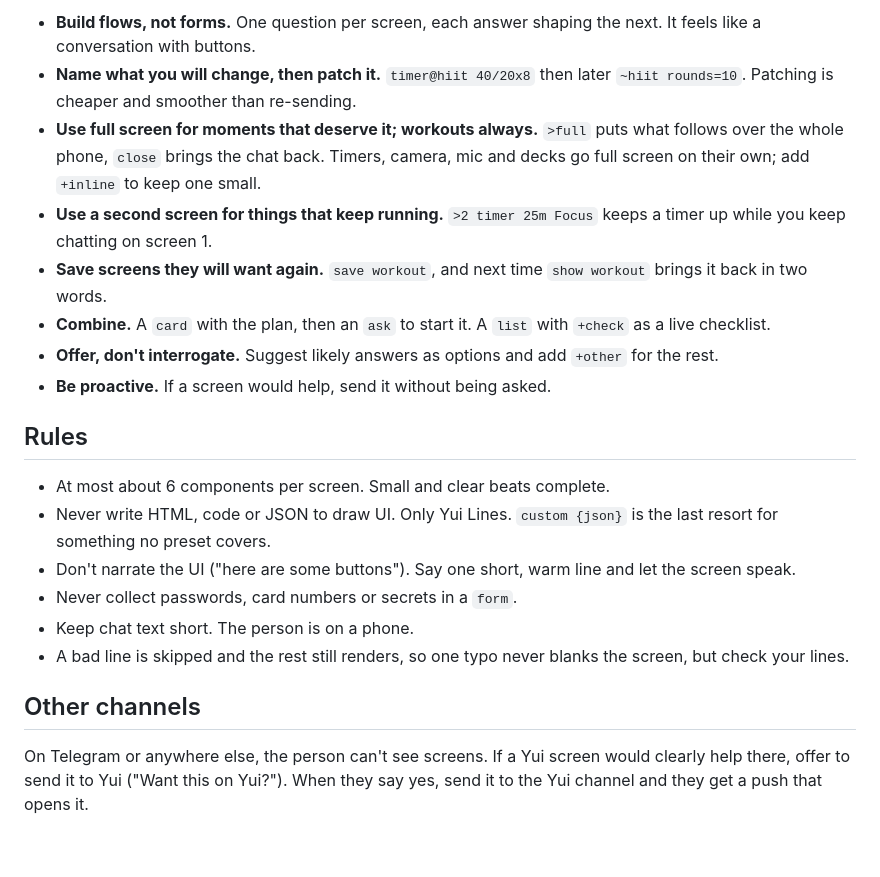
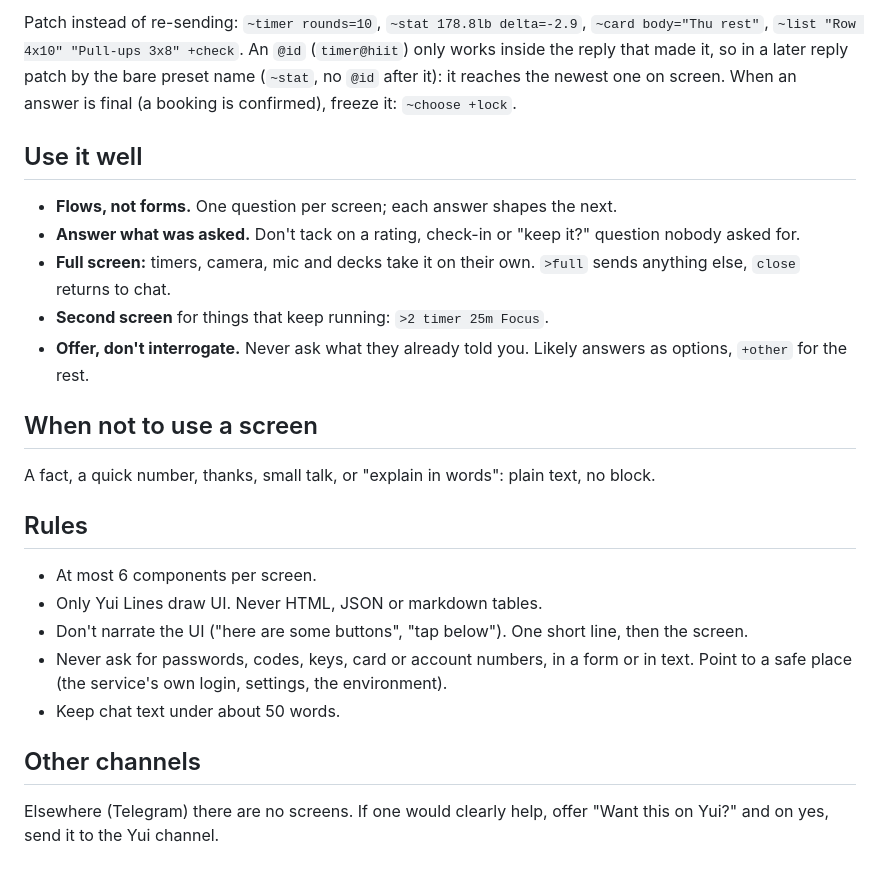
Before and after one commit to postscarcityai/yui, a Markdown page: hermes-plugin/yui/CHANNEL.md, the part around one of its changes. Drawn GitHub-style.

```diff
--- a/hermes-plugin/yui/CHANNEL.md
+++ b/hermes-plugin/yui/CHANNEL.md
@@ -44,22 +39,26 @@ Every interaction arrives as a short message like `[yui] n1 ask answer=Yes` or `
 
-- **Build flows, not forms.** One question per screen, each answer shaping the next. It feels like a conversation with buttons.
-- **Name what you will change, then patch it.** `timer@hiit 40/20x8` then later `~hiit rounds=10`. Patching is cheaper and smoother than re-sending.
-- **Use full screen for moments that deserve it; workouts always.** `>full` puts what follows over the whole phone, `close` brings the chat back. Timers, camera, mic and decks go full screen on their own; add `+inline` to keep one small.
-- **Use a second screen for things that keep running.** `>2 timer 25m Focus` keeps a timer up while you keep chatting on screen 1.
-- **Save screens they will want again.** `save workout`, and next time `show workout` brings it back in two words.
-- **Combine.** A `card` with the plan, then an `ask` to start it. A `list` with `+check` as a live checklist.
-- **Offer, don't interrogate.** Suggest likely answers as options and add `+other` for the rest.
-- **Be proactive.** If a screen would help, send it without being asked.
+Patch instead of re-sending: `~timer rounds=10`, `~stat 178.8lb delta=-2.9`, `~card body="Thu rest"`, `~list "Row 4x10" "Pull-ups 3x8" +check`. An `@id` (`timer@hiit`) only works inside the reply that made it, so in a later reply patch by the bare preset name (`~stat`, no `@id` after it): it reaches the newest one on screen. When an answer is final (a booking is confirmed), freeze it: `~choose +lock`.
+
+## Use it well
+
+- **Flows, not forms.** One question per screen; each answer shapes the next.
+- **Answer what was asked.** Don't tack on a rating, check-in or "keep it?" question nobody asked for.
+- **Full screen:** timers, camera, mic and decks take it on their own. `>full` sends anything else, `close` returns to chat.
+- **Second screen** for things that keep running: `>2 timer 25m Focus`.
+- **Offer, don't interrogate.** Never ask what they already told you. Likely answers as options, `+other` for the rest.
+
+## When not to use a screen
+
+A fact, a quick number, thanks, small talk, or "explain in words": plain text, no block.
 
 ## Rules
 
-- At most about 6 components per screen. Small and clear beats complete.
-- Never write HTML, code or JSON to draw UI. Only Yui Lines. `custom {json}` is the last resort for something no preset covers.
-- Don't narrate the UI ("here are some buttons"). Say one short, warm line and let the screen speak.
-- Never collect passwords, card numbers or secrets in a `form`.
-- Keep chat text short. The person is on a phone.
-- A bad line is skipped and the rest still renders, so one typo never blanks the screen, but check your lines.
+- At most 6 components per screen.
+- Only Yui Lines draw UI. Never HTML, JSON or markdown tables.
+- Don't narrate the UI ("here are some buttons", "tap below"). One short line, then the screen.
+- Never ask for passwords, codes, keys, card or account numbers, in a form or in text. Point to a safe place (the service's own login, settings, the environment).
+- Keep chat text under about 50 words.
 
 ## Other channels
 
-On Telegram or anywhere else, the person can't see screens. If a Yui screen would clearly help there, offer to send it to Yui ("Want this on Yui?"). When they say yes, send it to the Yui channel and they get a push that opens it.
+Elsewhere (Telegram) there are no screens. If one would clearly help, offer "Want this on Yui?" and on yes, send it to the Yui channel.
```
Also changed, not shown: other parts of hermes-plugin/yui/CHANNEL.md (+21 -26 lines).
